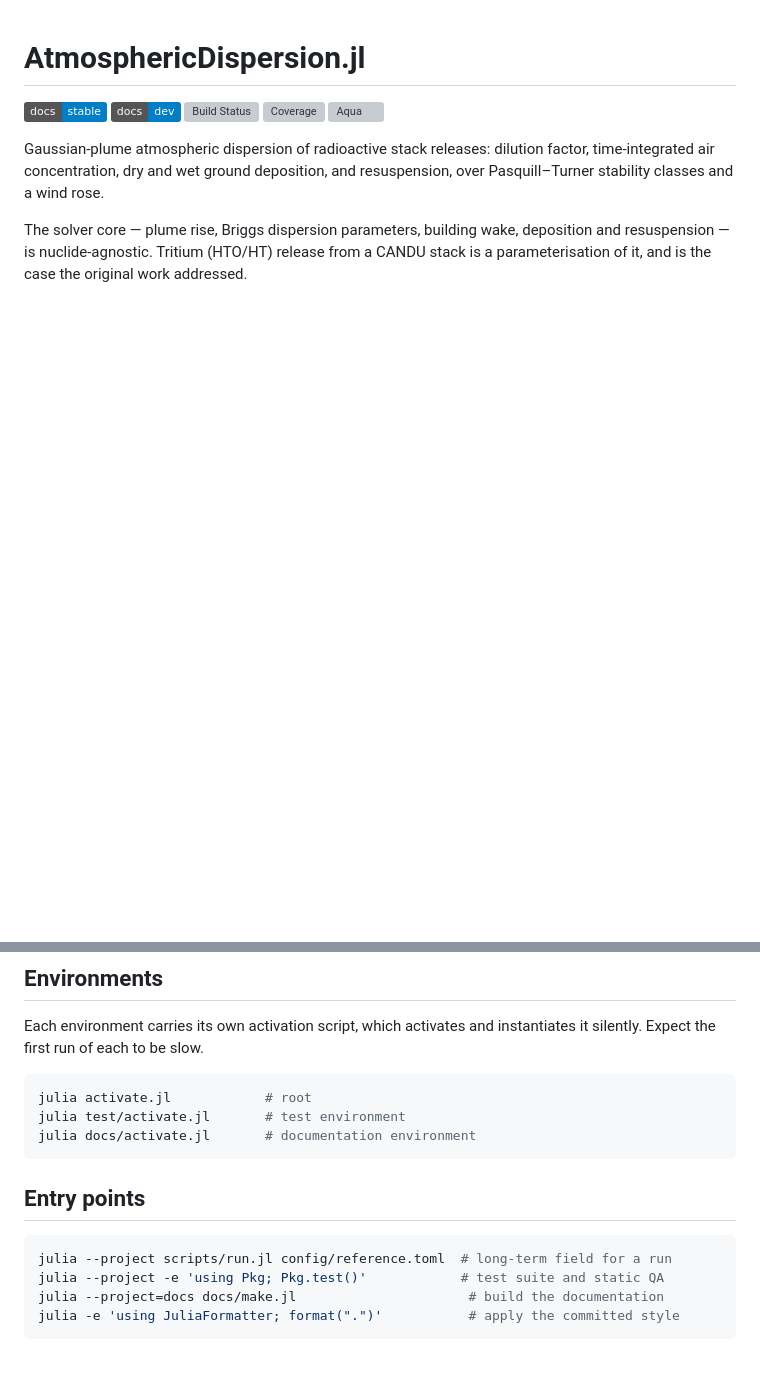
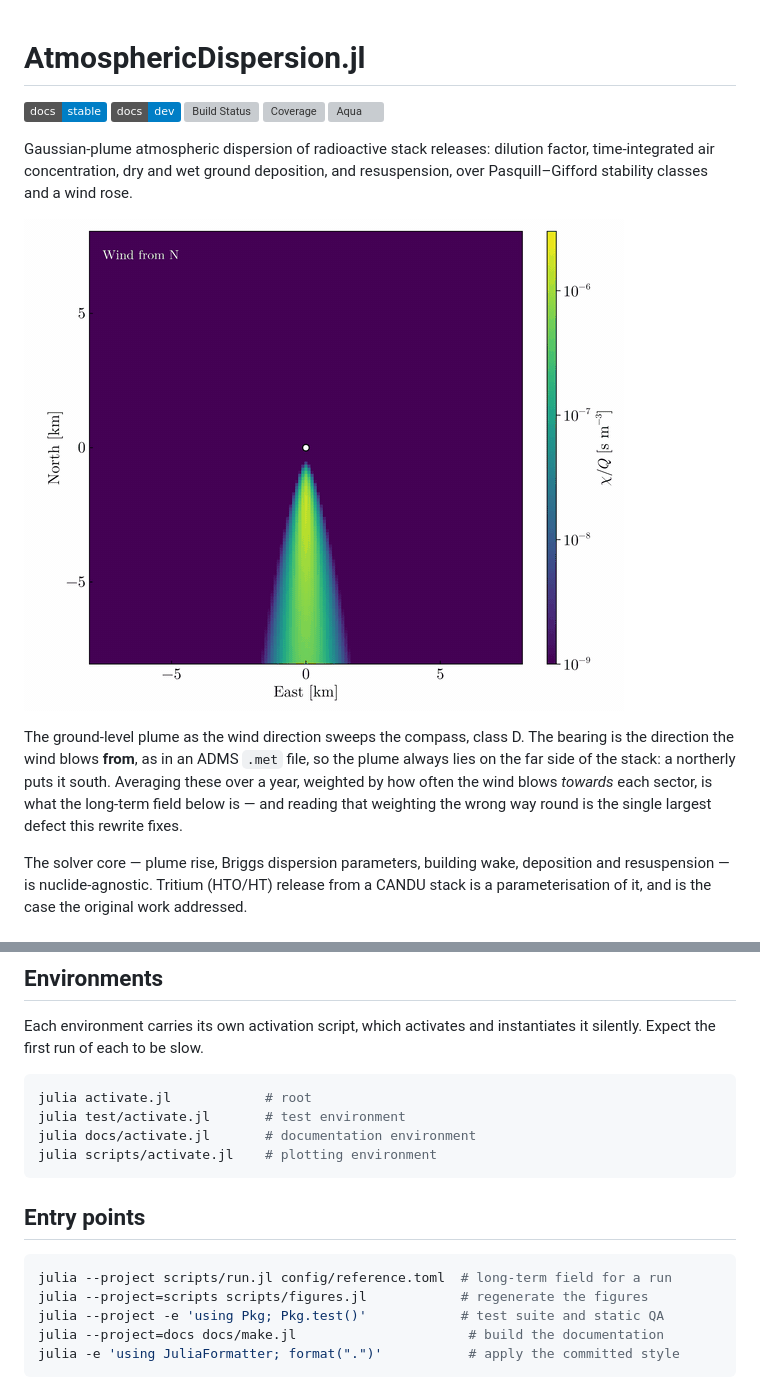
Before and after one commit to PaulGoG/AtmosphericDispersion.jl, a Markdown page: README.md, 2 parts joined by grey strips. Rendered like a GitHub page; pictures changed too: figures/plume_sweep.gif (added); badges without logos; blank space fills up the shorter version; grey boxes are pictures that could not be loaded.

````diff
--- a/README.md
+++ b/README.md
@@ -8,7 +8,16 @@
 
 Gaussian-plume atmospheric dispersion of radioactive stack releases: dilution
 factor, time-integrated air concentration, dry and wet ground deposition, and
-resuspension, over Pasquill–Turner stability classes and a wind rose.
+resuspension, over Pasquill–Gifford stability classes and a wind rose.
+
+![The plume as the wind sweeps the compass](figures/plume_sweep.gif)
+
+The ground-level plume as the wind direction sweeps the compass, class D. The
+bearing is the direction the wind blows **from**, as in an ADMS `.met` file, so
+the plume always lies on the far side of the stack: a northerly puts it south.
+Averaging these over a year, weighted by how often the wind blows *towards* each
+sector, is what the long-term field below is — and reading that weighting the
+wrong way round is the single largest defect this rewrite fixes.
 
 The solver core — plume rise, Briggs dispersion parameters, building wake,
 deposition and resuspension — is nuclide-agnostic. Tritium (HTO/HT) release from
@@ -63,12 +104,14 @@ instantiates it silently. Expect the first run of each to be slow.
 julia activate.jl            # root
 julia test/activate.jl       # test environment
 julia docs/activate.jl       # documentation environment
+julia scripts/activate.jl    # plotting environment
 ```
 
 ## Entry points
 
 ```bash
 julia --project scripts/run.jl config/reference.toml  # long-term field for a run
+julia --project=scripts scripts/figures.jl            # regenerate the figures
 julia --project -e 'using Pkg; Pkg.test()'            # test suite and static QA
 julia --project=docs docs/make.jl                      # build the documentation
 julia -e 'using JuliaFormatter; format(".")'           # apply the committed style
````
Also changed, not shown: other parts of README.md (+33 -1 lines), figures/dispersion_field.png (added), figures/regimes.png (added), 3 other files.
